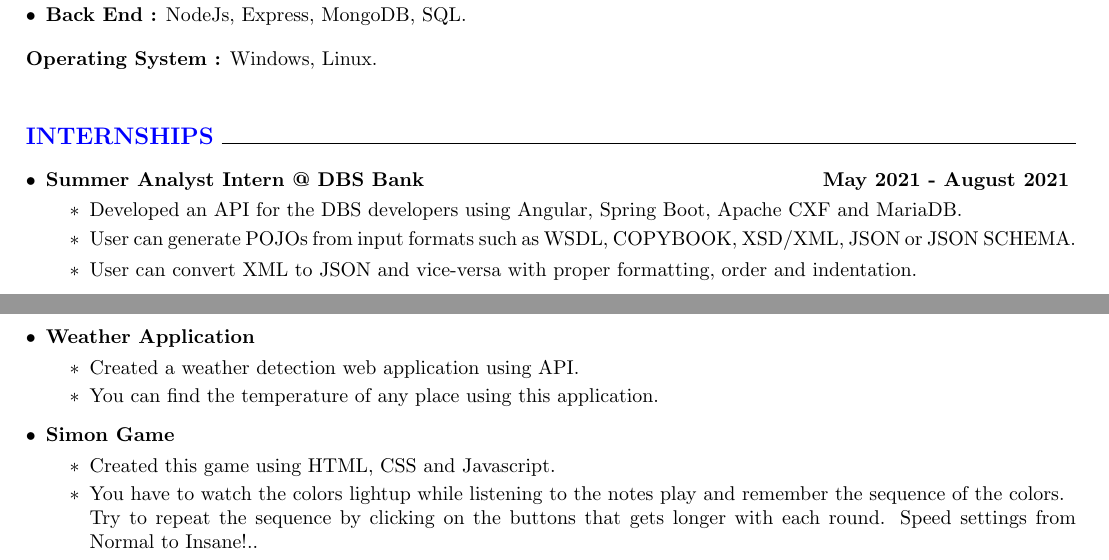
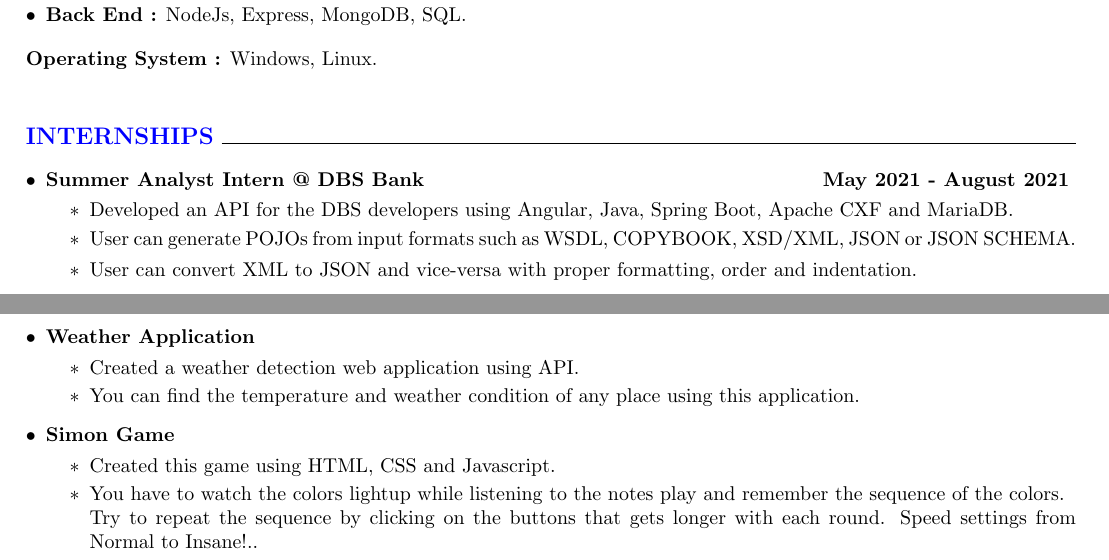
Before and after one commit to aniket2611/Resume, a LaTeX CV (resume.tex): two parts of page 1 of 2, joined at a grey line, cut so that both start at the same text. Compiled offline with pdfLaTeX.

Commit message:
weather detection project

```diff
--- a/resume.tex
+++ b/resume.tex
@@ -113,7 +113,7 @@
 \vspace{-2mm}
 \begin{itemize}
   \vspace{0.5mm}
-  \item[$\ast$] Developed an API for the DBS developers using Angular, Spring Boot, Apache CXF and MariaDB.
+  \item[$\ast$] Developed an API for the DBS developers using Angular, Java, Spring Boot, Apache CXF and MariaDB.
   \vspace{-0.5mm}
   \item[$\ast$] User can generate POJOs from input formats such as WSDL, COPYBOOK, XSD/XML, JSON or JSON SCHEMA.
   %\vspace{-0.5mm}
@@ -162,7 +162,7 @@
   \vspace{0.5mm}
   \item[$\ast$] Created a weather detection web application using API.
   \vspace{-0.5mm}
-  \item[$\ast$] You can find the temperature of any place using this application.
+  \item[$\ast$] You can find the temperature and weather condition of any place using this application.
 \end{itemize}
 
 \item   {\bf Simon Game}
```
Also changed, not shown: resume.pdf, 1 other file.
